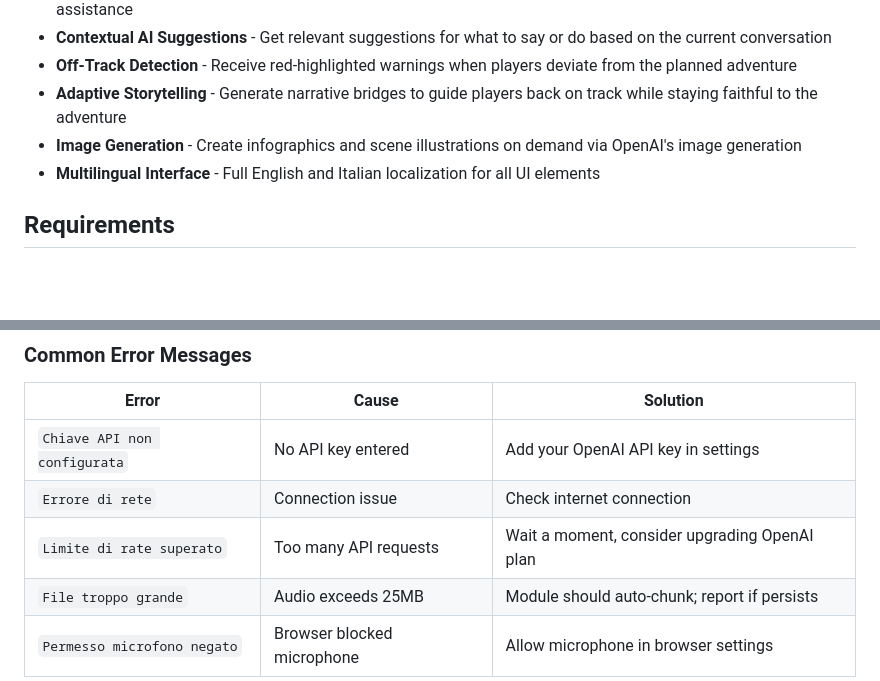
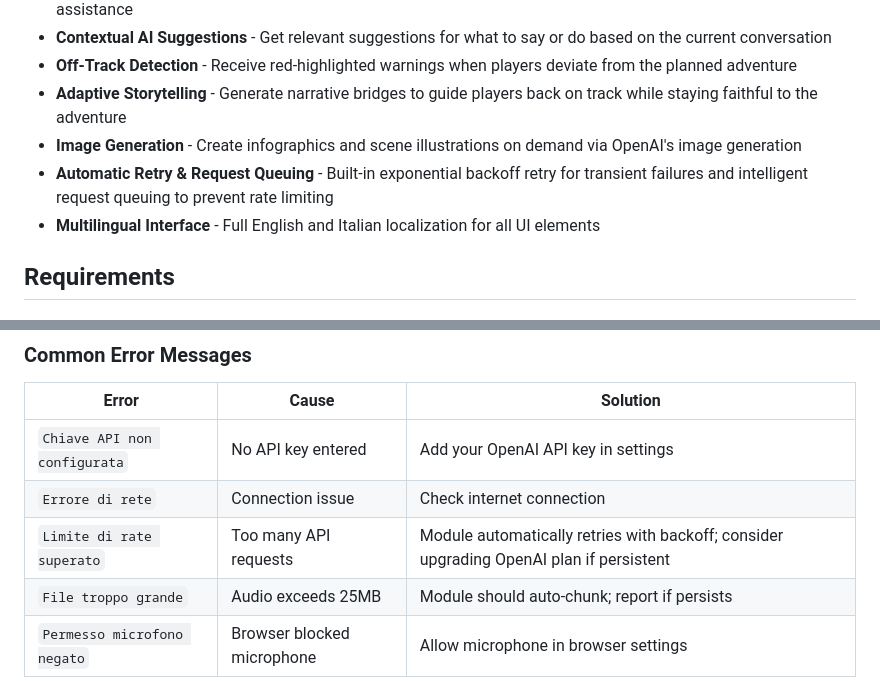
Before and after one commit to Aiacos/narrator_master, a Markdown page: README.md, 2 parts joined by grey strips. Rendered like a GitHub page; blank space fills up the shorter version.

```diff
--- a/README.md
+++ b/README.md
@@ -17,6 +17,7 @@ Narrator Master is a Foundry VTT module that helps Dungeon Masters run their ses
 - **Off-Track Detection** - Receive red-highlighted warnings when players deviate from the planned adventure
 - **Adaptive Storytelling** - Generate narrative bridges to guide players back on track while staying faithful to the adventure
 - **Image Generation** - Create infographics and scene illustrations on demand via OpenAI's image generation
+- **Automatic Retry & Request Queuing** - Built-in exponential backoff retry for transient failures and intelligent request queuing to prevent rate limiting
 - **Multilingual Interface** - Full English and Italian localization for all UI elements
 
 ## Requirements
@@ -231,7 +274,7 @@ Below are the **5 most common issues** and their quick solutions:
 |-------|-------|----------|
 | `Chiave API non configurata` | No API key entered | Add your OpenAI API key in settings |
 | `Errore di rete` | Connection issue | Check internet connection |
-| `Limite di rate superato` | Too many API requests | Wait a moment, consider upgrading OpenAI plan |
+| `Limite di rate superato` | Too many API requests | Module automatically retries with backoff; consider upgrading OpenAI plan if persistent |
 | `File troppo grande` | Audio exceeds 25MB | Module should auto-chunk; report if persists |
 | `Permesso microfono negato` | Browser blocked microphone | Allow microphone in browser settings |
 
```
Also changed, not shown: other parts of README.md (+42 -0 lines).
